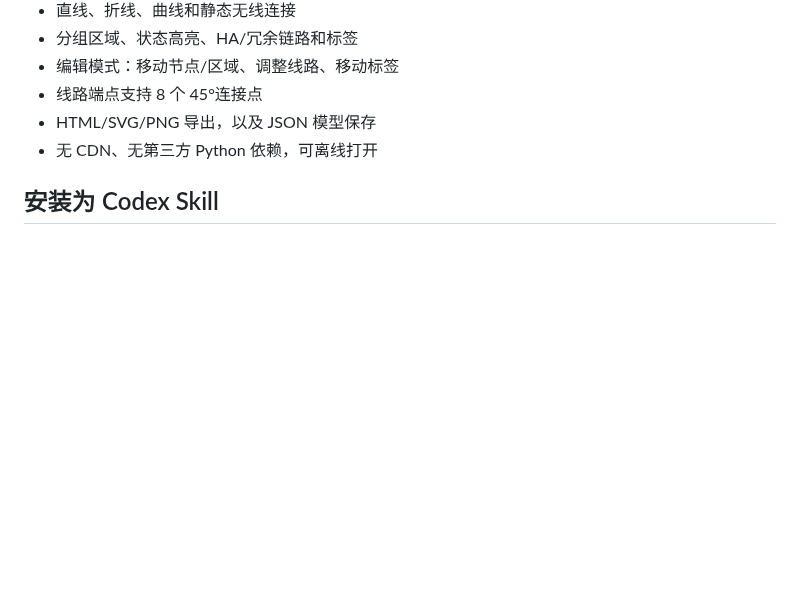
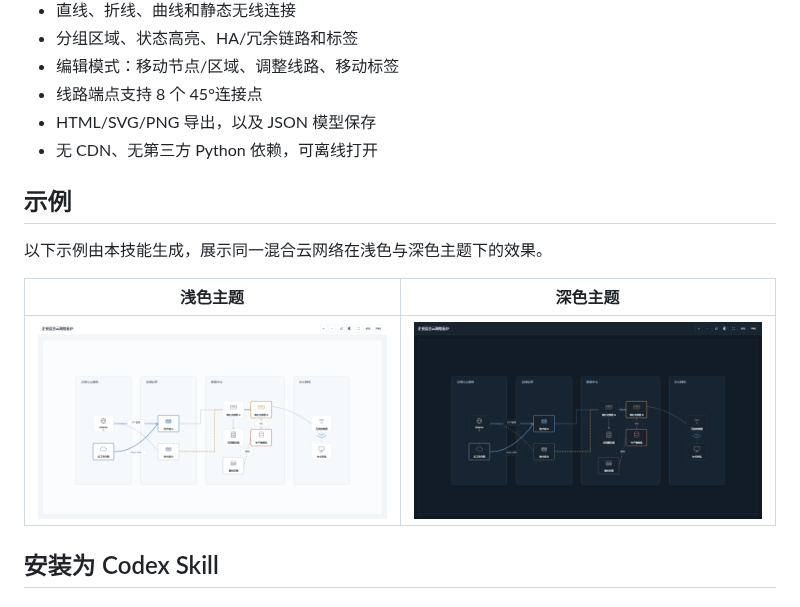
Before and after one commit to Peytonlukm/render-network-topology-skill, a Markdown page: README.md, the part around the change. GitHub-like rendering; pictures changed too: examples/network-topology-dark.png (added), examples/network-topology-light.png (added); blank space fills up the shorter version.

Commit message:
Add topology screenshots to README

```diff
--- a/README.md
+++ b/README.md
@@ -12,6 +12,14 @@
 - 线路端点支持 8 个 45°连接点
 - HTML/SVG/PNG 导出，以及 JSON 模型保存
 - 无 CDN、无第三方 Python 依赖，可离线打开
+
+## 示例
+
+以下示例由本技能生成，展示同一混合云网络在浅色与深色主题下的效果。
+
+| 浅色主题 | 深色主题 |
+| --- | --- |
+| ![浅色混合云网络拓扑示例](examples/network-topology-light.png) | ![深色混合云网络拓扑示例](examples/network-topology-dark.png) |
 
 ## 安装为 Codex Skill
 
```
